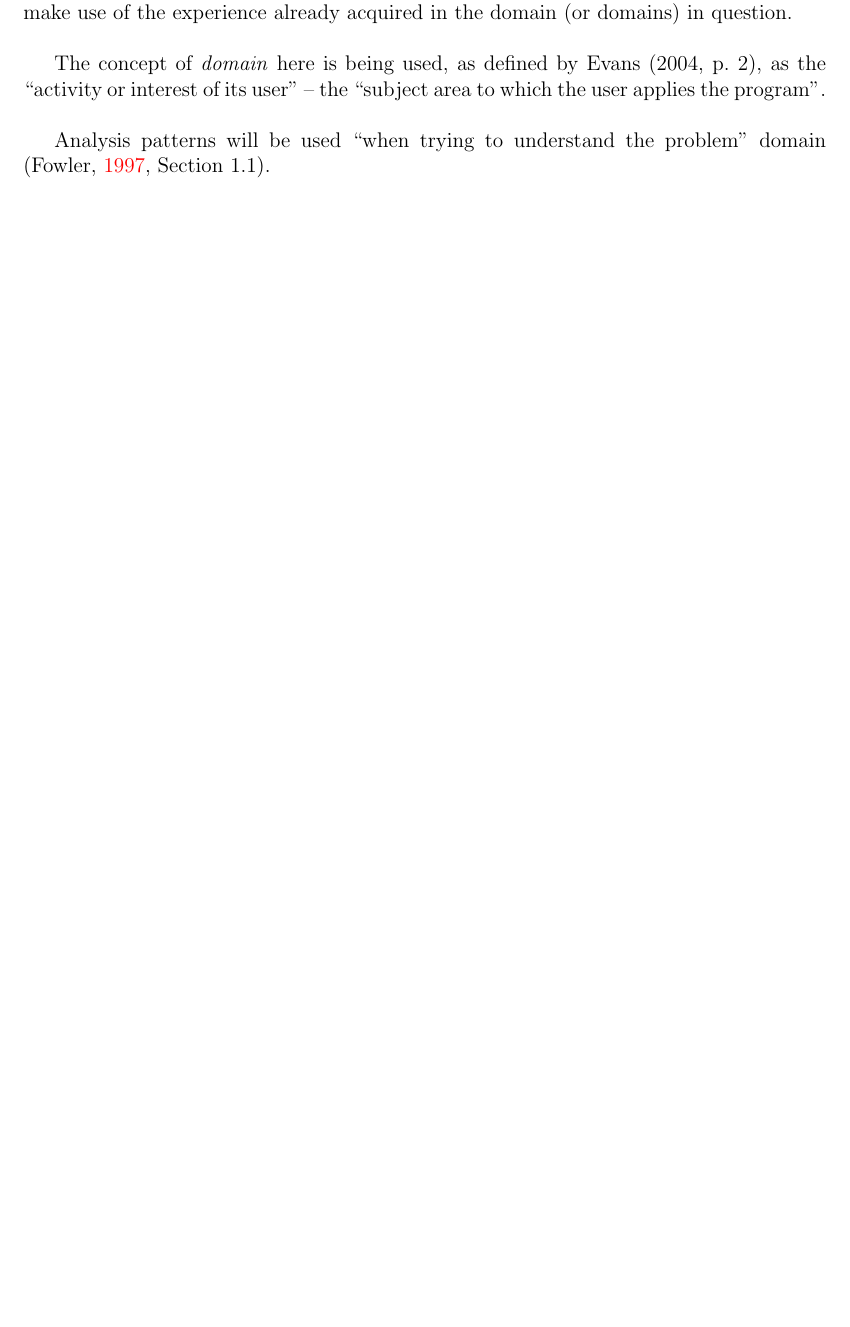
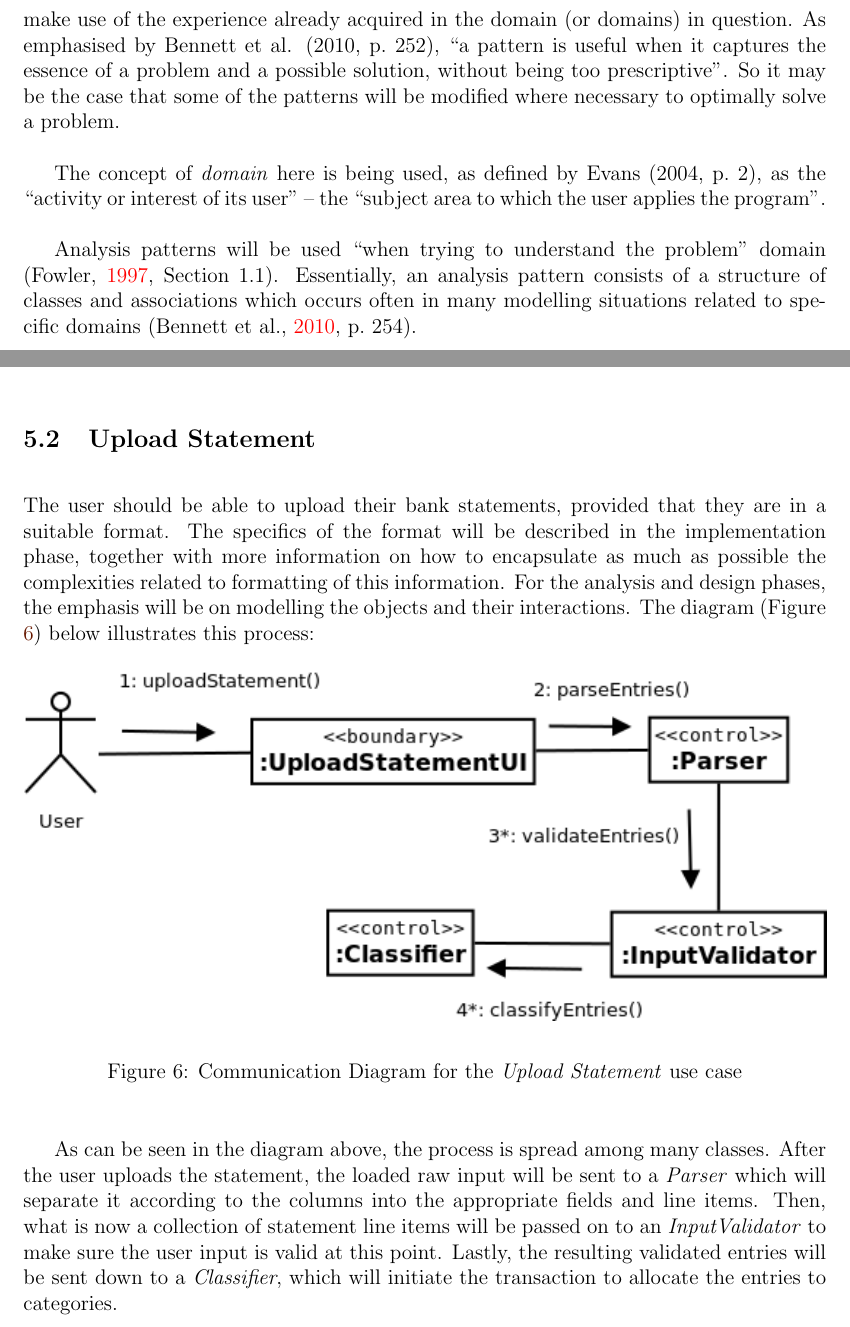
Before and after one commit to claudiusbr/personal_finance_system, a LaTeX document (report/report.tex, which reads report/contents/design.tex, report/contents/development_method.tex): part of page 6 of 16 before the commit and two parts of pages 6 and 14 of 16 after it, the two joined at a grey line, cut so that both start at the same text, the shorter picture padded with empty space. Compiled offline with pdfLaTeX.

Commit message:
added Upload Statement comm diagram

```diff
--- a/report/contents/design.tex
+++ b/report/contents/design.tex
@@ -84,3 +84,31 @@ decided that it would be beneficial to save the transaction information, so it
 was made into an \emph{entity class} instead. This process assumes that all
 categories already exist, and a separate diagram will be created for the
 creation of a new category.
+
+
+\subsection{Upload Statement} \label{sec:AnalysisAndDesign.UploadStatement}
+
+The user should be able to upload their bank statements, provided that they are
+in a suitable format. The specifics of the format will be described in the
+implementation phase, together with more information on how to encapsulate as
+much as possible the complexities related to formatting of this information.
+For the analysis and design phases, the emphasis will be on modelling the
+objects and their interactions. The diagram (Figure
+\ref{fig:CommDiagram.CreateManualEntry}) below illustrates this process:
+\begin{figure}[ht!]
+  \begin{center}
+    \includegraphics[width=16cm]{./contents/img/Comm_Diagram_-_Upload_Statement.png}
+  \end{center}
+  \caption{Communication Diagram for the \emph{Upload Statement} use case}
+  \label{fig:CommDiagram.CreateManualEntry}
+\end{figure}
+\FloatBarrier
+
+As can be seen in the diagram above, the process is spread among many classes.
+After the user uploads the statement, the loaded raw input will be sent to a
+\emph{Parser} which will separate it according to the columns into the
+appropriate fields and line items. Then, what is now a collection of statement
+line items will be passed on to an \emph{InputValidator} to make sure the user
+input is valid at this point. Lastly, the resulting validated entries will be
+sent down to a \emph{Classifier}, which will initiate the transaction to
+allocate the entries to categories.
--- a/report/contents/development_method.tex
+++ b/report/contents/development_method.tex
@@ -48,11 +47,18 @@ Fowler (\citeyear[][Section~1.3]{fowler1997analysis}) defines a pattern as ``an
 idea that has been useful in one context and will probably be useful in
 others''. This project will therefore attempt to utilise patterns where
 appropriate in order to prove this concept, and as an attempt to make use of
-the experience already acquired in the domain (or domains) in question.
+the experience already acquired in the domain (or domains) in question. As
+emphasised by Bennett et al. (\citeyear[][p.~252]{bennett2010object}), ``a
+pattern is useful when it captures the essence of a problem and a possible
+solution, without being too prescriptive''. So it may be the case that some of
+the patterns will be modified where necessary to optimally solve a problem.
 
 The concept of \emph{domain} here is being used, as defined by Evans
 (\citeyear[][p.~2]{evans2004domain}), as the ``activity or interest of its
 user'' -- the ``subject area to which the user applies the program''.
 
 Analysis patterns will be used ``when trying to understand the problem'' domain
-(\cite[][Section~1.1]{fowler1997analysis}).
+(\cite[][Section~1.1]{fowler1997analysis}). Essentially, an analysis pattern
+consists of a structure of classes and associations which occurs often in many
+modelling situations related to specific domains
+(\cite[][p.~254]{bennett2010object}).
```
Also changed, not shown: report/contents/requirements.tex (+3 -3 lines), report/contents/img/Comm_Diagram_-_Upload_Statement.png (added), report/makefile, report/report.pdf, report/contents/design.tex (2 more changed lines), report/contents/development_method.tex (3 more changed lines), 1 other file.
